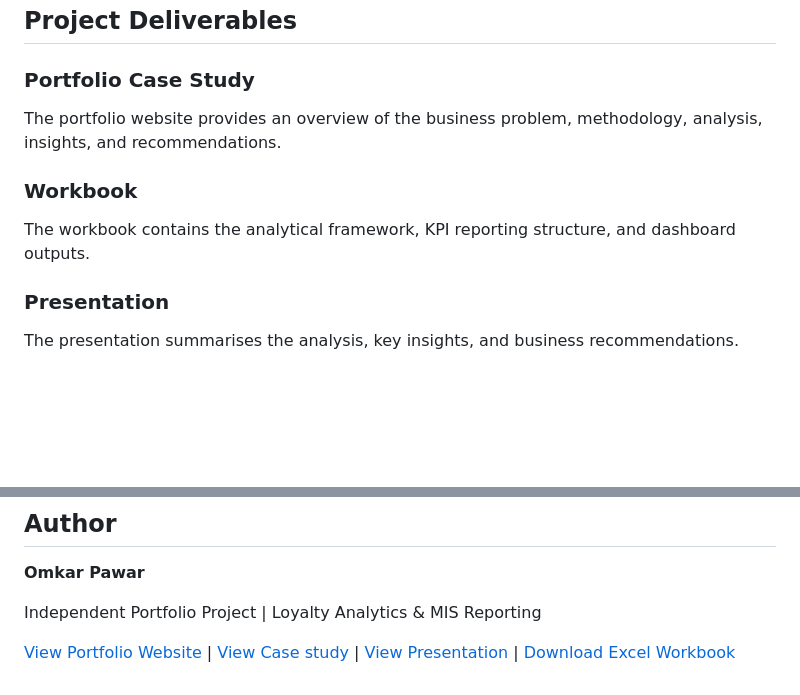
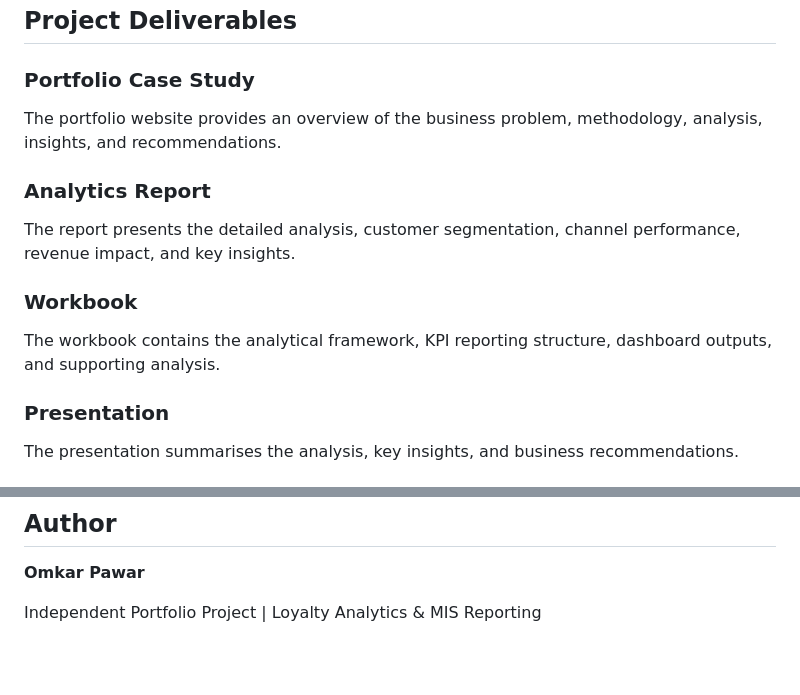
Before and after one commit to Vendetta-tech/indigo-loyalty-case-study, a Markdown page: README.md, 2 parts joined by grey strips. GitHub-like rendering; blank space fills up the shorter version.

Commit message:
Fix project deliverable links and analytics report naming

```diff
--- a/README.md
+++ b/README.md
@@ -79,9 +81,13 @@ Used the analysis to develop recommendations related to:
 
 The portfolio website provides an overview of the business problem, methodology, analysis, insights, and recommendations.
 
+### Analytics Report
+
+The report presents the detailed analysis, customer segmentation, channel performance, revenue impact, and key insights.
+
 ### Workbook
 
-The workbook contains the analytical framework, KPI reporting structure, and dashboard outputs.
+The workbook contains the analytical framework, KPI reporting structure, dashboard outputs, and supporting analysis.
 
 ### Presentation
 
@@ -116,5 +122,3 @@ The project does not use confidential or internal IndiGo data, and the simulated
 **Omkar Pawar**
 
 Independent Portfolio Project | Loyalty Analytics & MIS Reporting
-
-[View Portfolio Website](https://vendetta-tech.github.io/indigo-loyalty-case-study/) | [View Case study](./IndiGo_BluChip_Loyalty_Analytics_Case_Study.pdf) | [View Presentation](./IndiGo_BluChip_Loyalty_Case_Study_Presentation.pdf) | [Download Excel Workbook](./IndiGo_BluChip_Loyalty_Analytics_Executive.xlsx)
```
Also changed, not shown: other parts of README.md (+2 -0 lines).
